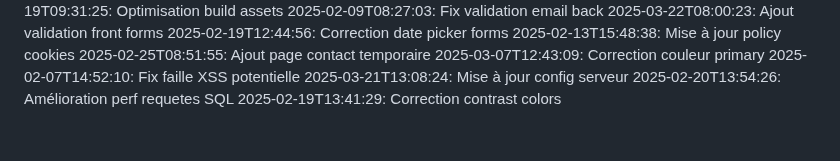
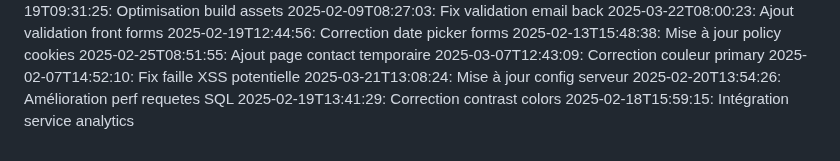
Before and after one commit to abdessattar23/blablame2, a Markdown page: commit_history.md, the part around the change. Rendered like a GitHub page.

Commit message:
Intégration service analytics

```diff
--- a/commit_history.md
+++ b/commit_history.md
@@ -69,3 +69,4 @@
 2025-03-21T13:08:24: Mise à jour config serveur
 2025-02-20T13:54:26: Amélioration perf requetes SQL
 2025-02-19T13:41:29: Correction contrast colors
+2025-02-18T15:59:15: Intégration service analytics
```
